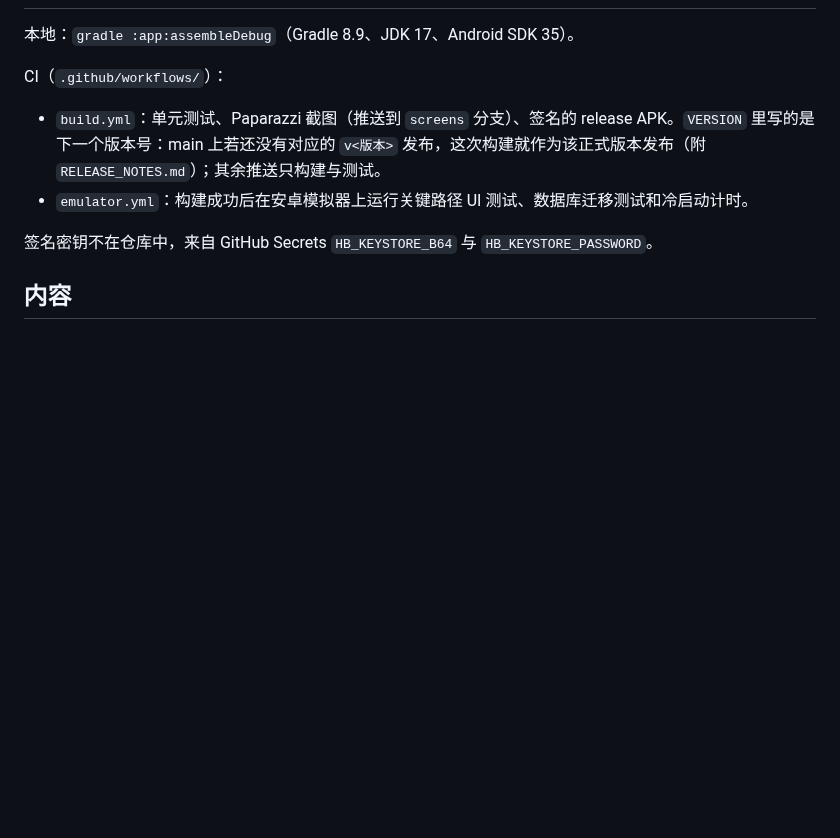
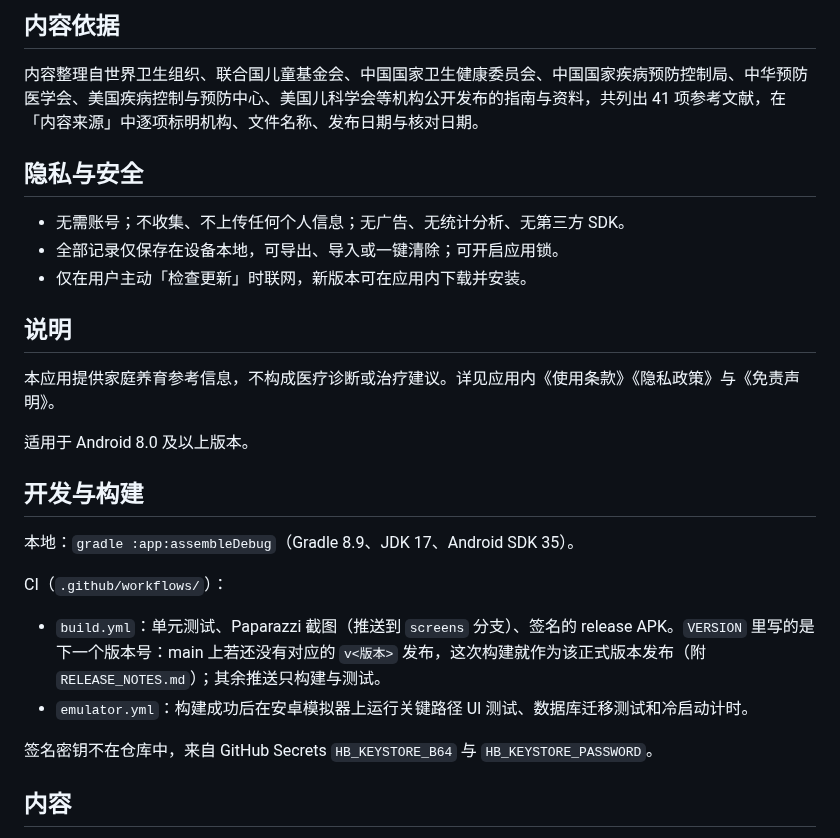
Before and after one commit to mjuvdeysii/mossling, a Markdown page: README.md, the part around one of its changes. Drawn GitHub-style; blank space fills up the shorter version.

```diff
--- a/README.md
+++ b/README.md
@@ -15,3 +52,17 @@
+## 内容依据
+内容整理自世界卫生组织、联合国儿童基金会、中国国家卫生健康委员会、中国国家疾病预防控制局、中华预防医学会、美国疾病控制与预防中心、美国儿科学会等机构公开发布的指南与资料，共列出 41 项参考文献，在「内容来源」中逐项标明机构、文件名称、发布日期与核对日期。
+
+## 隐私与安全
+- 无需账号；不收集、不上传任何个人信息；无广告、无统计分析、无第三方 SDK。
+- 全部记录仅保存在设备本地，可导出、导入或一键清除；可开启应用锁。
+- 仅在用户主动「检查更新」时联网，新版本可在应用内下载并安装。
+
+## 说明
+本应用提供家庭养育参考信息，不构成医疗诊断或治疗建议。详见应用内《使用条款》《隐私政策》与《免责声明》。
+
+适用于 Android 8.0 及以上版本。
+
+## 开发与构建
 
 本地：`gradle :app:assembleDebug`（Gradle 8.9、JDK 17、Android SDK 35）。
 
```
Also changed, not shown: other parts of README.md (+45 -8 lines), docs/images/1_cover.jpg (added), docs/images/2_today.jpg (added), docs/images/3_grow.jpg (added), docs/images/4_play.jpg (added), docs/images/5_journal.jpg (added), docs/images/6_growth.jpg (added).
